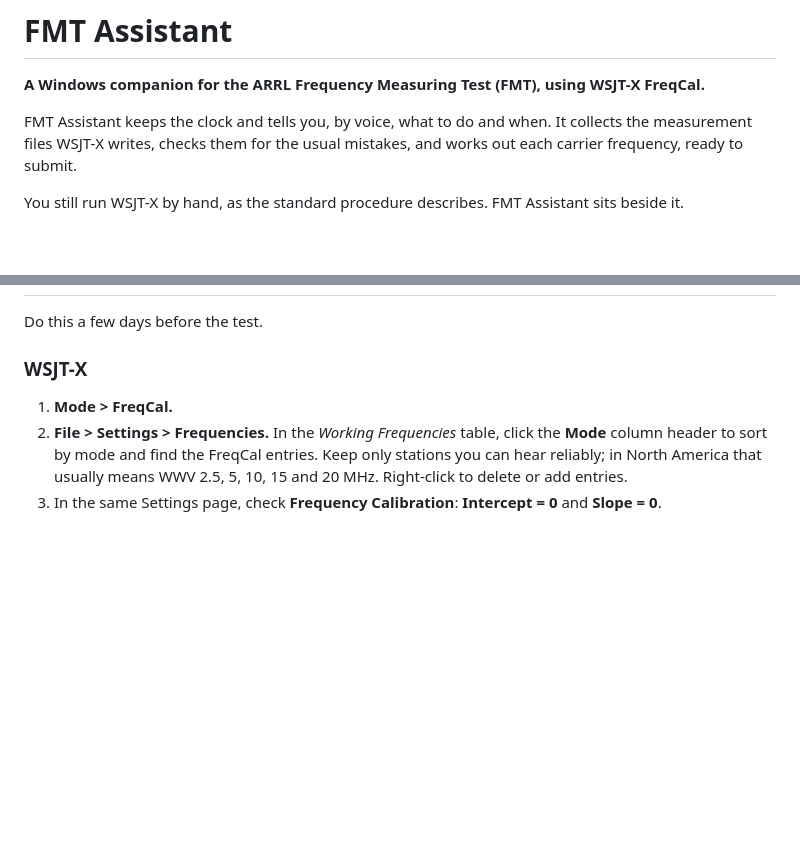
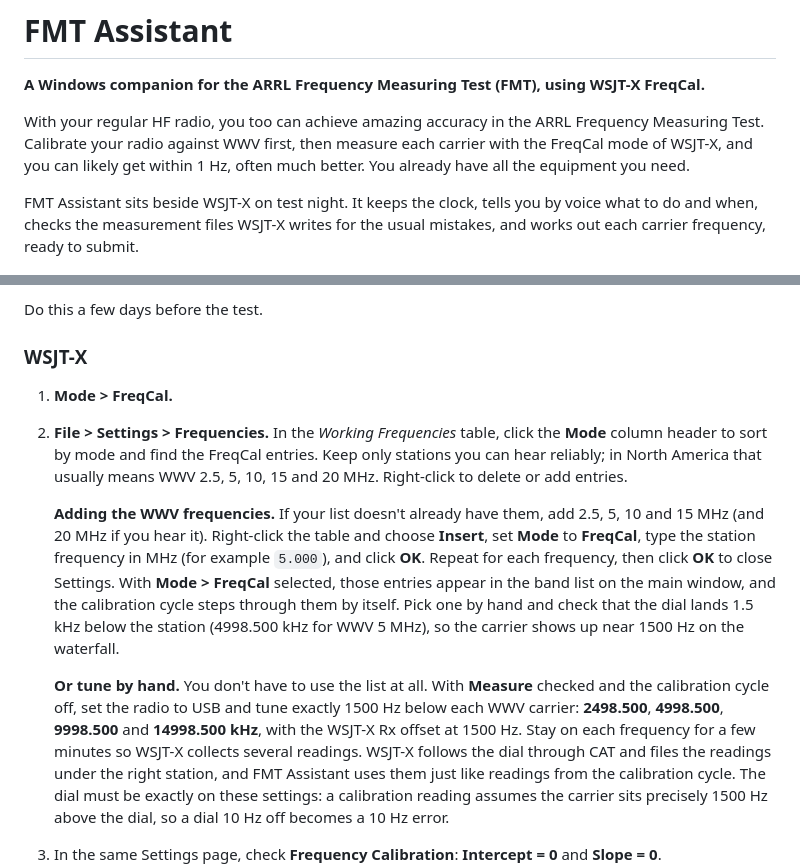
Before and after one commit to va3mw/FMTAssistant, a Markdown page: README.md, 2 parts joined by grey strips. GitHub-like rendering; blank space fills up the shorter version.

Commit message:
README: new introduction; how to add or hand-tune the WWV calibration frequencies
Co-Authored-By: Claude Opus 5.5 <noreply@anthropic.com>
Claude-Session: https://claude.ai/code/session_01Rmhd391S9ecnyBE9UcxDD4

```diff
--- a/README.md
+++ b/README.md
@@ -2,12 +2,14 @@
 
 **A Windows companion for the ARRL Frequency Measuring Test (FMT), using WSJT-X FreqCal.**
 
-FMT Assistant keeps the clock and tells you, by voice, what to do and when. It
-collects the measurement files WSJT-X writes, checks them for the usual mistakes,
-and works out each carrier frequency, ready to submit.
+With your regular HF radio, you too can achieve amazing accuracy in the ARRL
+Frequency Measuring Test. Calibrate your radio against WWV first, then measure each
+carrier with the FreqCal mode of WSJT-X, and you can likely get within 1 Hz, often
+much better. You already have all the equipment you need.
 
-You still run WSJT-X by hand, as the standard procedure describes. FMT Assistant
-sits beside it.
+FMT Assistant sits beside WSJT-X on test night. It keeps the clock, tells you by
+voice what to do and when, checks the measurement files WSJT-X writes for the usual
+mistakes, and works out each carrier frequency, ready to submit.
 
 ![FMT Assistant on test night](docs/screenshot-test-night.png)
 
@@ -205,6 +207,26 @@ Do this a few days before the test.
    **Mode** column header to sort by mode and find the FreqCal entries. Keep only
    stations you can hear reliably; in North America that usually means WWV
    2.5, 5, 10, 15 and 20 MHz. Right-click to delete or add entries.
+
+   **Adding the WWV frequencies.** If your list doesn't already have them, add
+   2.5, 5, 10 and 15 MHz (and 20 MHz if you hear it). Right-click the table and
+   choose **Insert**, set **Mode** to **FreqCal**, type the station frequency in
+   MHz (for example `5.000`), and click **OK**. Repeat for each frequency, then
+   click **OK** to close Settings. With **Mode > FreqCal** selected, those entries
+   appear in the band list on the main window, and the calibration cycle steps
+   through them by itself. Pick one by hand and check that the dial lands 1.5 kHz
+   below the station (4998.500 kHz for WWV 5 MHz), so the carrier shows up near
+   1500 Hz on the waterfall.
+
+   **Or tune by hand.** You don't have to use the list at all. With **Measure**
+   checked and the calibration cycle off, set the radio to USB and tune exactly
+   1500 Hz below each WWV carrier: **2498.500**, **4998.500**, **9998.500** and
+   **14998.500 kHz**, with the WSJT-X Rx offset at 1500 Hz. Stay on each frequency
+   for a few minutes so WSJT-X collects several readings. WSJT-X follows the dial
+   through CAT and files the readings under the right station, and FMT Assistant
+   uses them just like readings from the calibration cycle. The dial must be
+   exactly on these settings: a calibration reading assumes the carrier sits
+   precisely 1500 Hz above the dial, so a dial 10 Hz off becomes a 10 Hz error.
 3. In the same Settings page, check **Frequency Calibration**:
    **Intercept = 0** and **Slope = 0**.
    - This matters. If WSJT-X has a calibration applied, it quietly moves the radio
```
